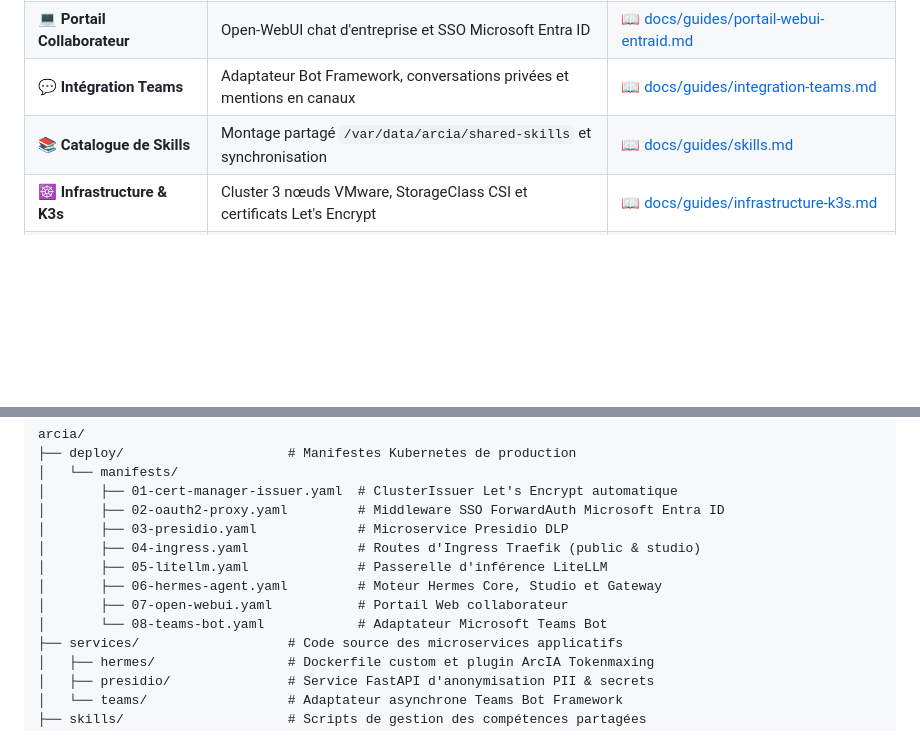
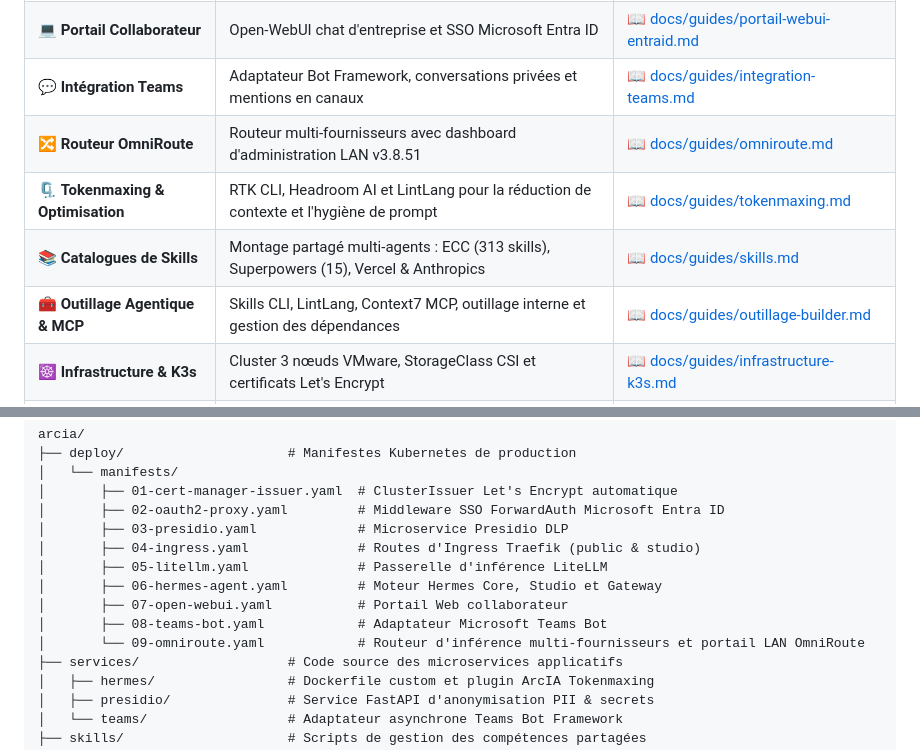
Before and after one commit to nicolastheuil/ArcIA, a Markdown page: README.md, 2 parts joined by grey strips. Drawn GitHub-style; blank space fills up the shorter version.

Commit message:
docs(readme): add OmniRoute, Tokenmaxing, and Agent Tooling links to navigation and manifest tree

```diff
--- a/README.md
+++ b/README.md
@@ -23,7 +23,10 @@ Elle offre aux collaborateurs une interface de chat web moderne et un bot Micros
 | ⚡ **Passerelle d'Inférence** | LiteLLM Proxy, modèle virtuel intelligent `auto`, fallbacks et quotas | 📖 [docs/guides/inference-litellm.md](docs/guides/inference-litellm.md) |
 | 💻 **Portail Collaborateur** | Open-WebUI chat d'entreprise et SSO Microsoft Entra ID | 📖 [docs/guides/portail-webui-entraid.md](docs/guides/portail-webui-entraid.md) |
 | 💬 **Intégration Teams** | Adaptateur Bot Framework, conversations privées et mentions en canaux | 📖 [docs/guides/integration-teams.md](docs/guides/integration-teams.md) |
-| 📚 **Catalogue de Skills** | Montage partagé `/var/data/arcia/shared-skills` et synchronisation | 📖 [docs/guides/skills.md](docs/guides/skills.md) |
+| 🔀 **Routeur OmniRoute** | Routeur multi-fournisseurs avec dashboard d'administration LAN v3.8.51 | 📖 [docs/guides/omniroute.md](docs/guides/omniroute.md) |
+| 🗜️ **Tokenmaxing & Optimisation** | RTK CLI, Headroom AI et LintLang pour la réduction de contexte et l'hygiène de prompt | 📖 [docs/guides/tokenmaxing.md](docs/guides/tokenmaxing.md) |
+| 📚 **Catalogues de Skills** | Montage partagé multi-agents : ECC (313 skills), Superpowers (15), Vercel & Anthropics | 📖 [docs/guides/skills.md](docs/guides/skills.md) |
+| 🧰 **Outillage Agentique & MCP** | Skills CLI, LintLang, Context7 MCP, outillage interne et gestion des dépendances | 📖 [docs/guides/outillage-builder.md](docs/guides/outillage-builder.md) |
 | ☸️ **Infrastructure & K3s** | Cluster 3 nœuds VMware, StorageClass CSI et certificats Let's Encrypt | 📖 [docs/guides/infrastructure-k3s.md](docs/guides/infrastructure-k3s.md) |
 | 🛠️ **Runbook d'Exploitation** | Commandes d'administration, consultation des logs et maintenance | 📖 [docs/runbooks/exploitation.md](docs/runbooks/exploitation.md) |
 | 📋 **Suivi & Handoff** | Journal d'exécution, état de qualification et prochaines étapes | 📖 [docs/etat-reprise.md](docs/etat-reprise.md) |
@@ -144,7 +147,8 @@ arcia/
 │       ├── 05-litellm.yaml              # Passerelle d'inférence LiteLLM
 │       ├── 06-hermes-agent.yaml         # Moteur Hermes Core, Studio et Gateway
 │       ├── 07-open-webui.yaml           # Portail Web collaborateur
-│       └── 08-teams-bot.yaml            # Adaptateur Microsoft Teams Bot
+│       ├── 08-teams-bot.yaml            # Adaptateur Microsoft Teams Bot
+│       └── 09-omniroute.yaml            # Routeur d'inférence multi-fournisseurs et portail LAN OmniRoute
 ├── services/                   # Code source des microservices applicatifs
 │   ├── hermes/                 # Dockerfile custom et plugin ArcIA Tokenmaxing
 │   ├── presidio/               # Service FastAPI d'anonymisation PII & secrets
```
